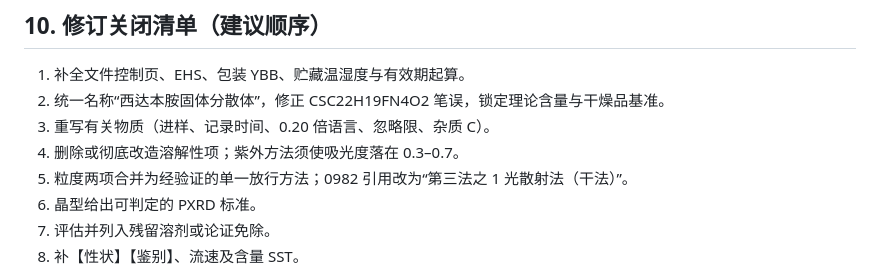
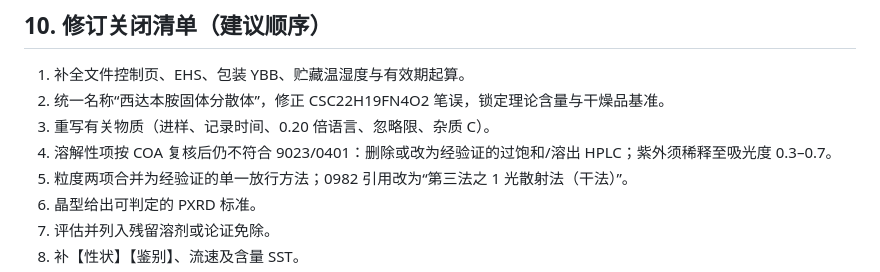
Before and after one commit to lyan29832-cmyk/HUANGQIUXIA, a Markdown page: CS固体分散体质量标准_审核报告.md, the part around the change. Drawn GitHub-style.

Commit message:
Align solubility close-out checklist with COA re-audit
Co-authored-by: lyan29832-cmyk <lyan29832-cmyk@users.noreply.github.com>

```diff
--- a/CS固体分散体质量标准_审核报告.md
+++ b/CS固体分散体质量标准_审核报告.md
@@ -376,7 +376,7 @@ ICH Q6A：规格项目必须能反映安全和工艺控制需要； discriminabi
 1. 补全文件控制页、EHS、包装 YBB、贮藏温湿度与有效期起算。
 2. 统一名称“西达本胺固体分散体”，修正 CSC22H19FN4O2 笔误，锁定理论含量与干燥品基准。
 3. 重写有关物质（进样、记录时间、0.20 倍语言、忽略限、杂质 C）。
-4. 删除或彻底改造溶解性项；紫外方法须使吸光度落在 0.3–0.7。
+4. 溶解性项按 COA 复核后仍不符合 9023/0401：删除或改为经验证的过饱和/溶出 HPLC；紫外须稀释至吸光度 0.3–0.7。
 5. 粒度两项合并为经验证的单一放行方法；0982 引用改为“第三法之 1 光散射法（干法）”。
 6. 晶型给出可判定的 PXRD 标准。
 7. 评估并列入残留溶剂或论证免除。
```
